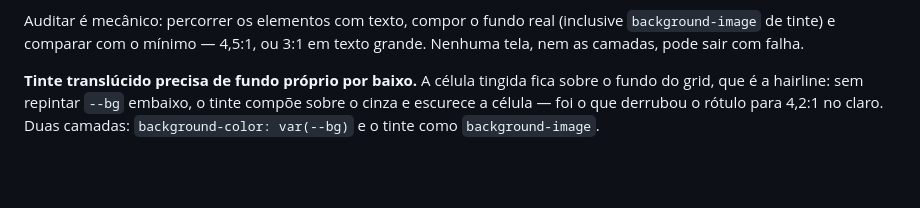
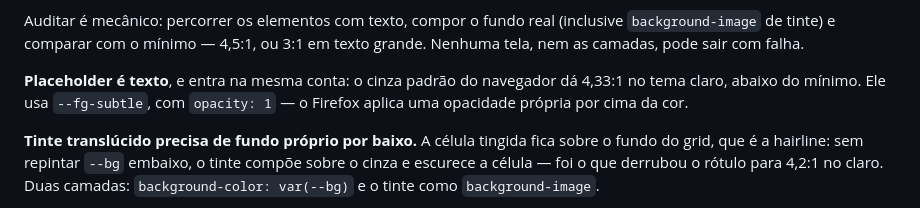
Before and after one commit to leonamhenrique/gestor-financeiro, a Markdown page: DESIGN.md, the part around the change. Rendered like a GitHub page; blank space fills up the shorter version.

Commit message:
Regra do placeholder no DESIGN.md
Co-Authored-By: Claude Opus 5 <noreply@anthropic.com>

```diff
--- a/DESIGN.md
+++ b/DESIGN.md
@@ -114,6 +114,10 @@ ciano anterior (#0E7C86) dava 4,19:1 sobre o próprio tinte no pill ativo.
 Auditar é mecânico: percorrer os elementos com texto, compor o fundo real
 (inclusive `background-image` de tinte) e comparar com o mínimo — 4,5:1, ou
 3:1 em texto grande. Nenhuma tela, nem as camadas, pode sair com falha.
+
+**Placeholder é texto**, e entra na mesma conta: o cinza padrão do navegador
+dá 4,33:1 no tema claro, abaixo do mínimo. Ele usa `--fg-subtle`, com
+`opacity: 1` — o Firefox aplica uma opacidade própria por cima da cor.
 
 **Tinte translúcido precisa de fundo próprio por baixo.** A célula tingida fica
 sobre o fundo do grid, que é a hairline: sem repintar `--bg` embaixo, o tinte
```
